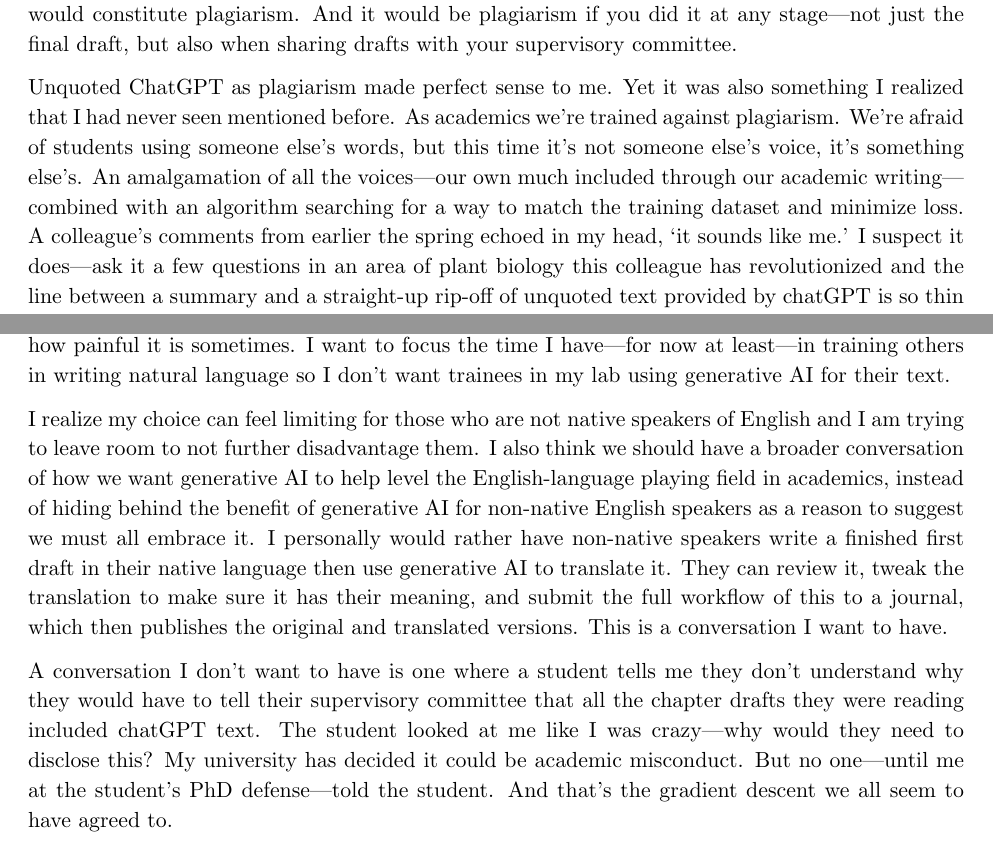
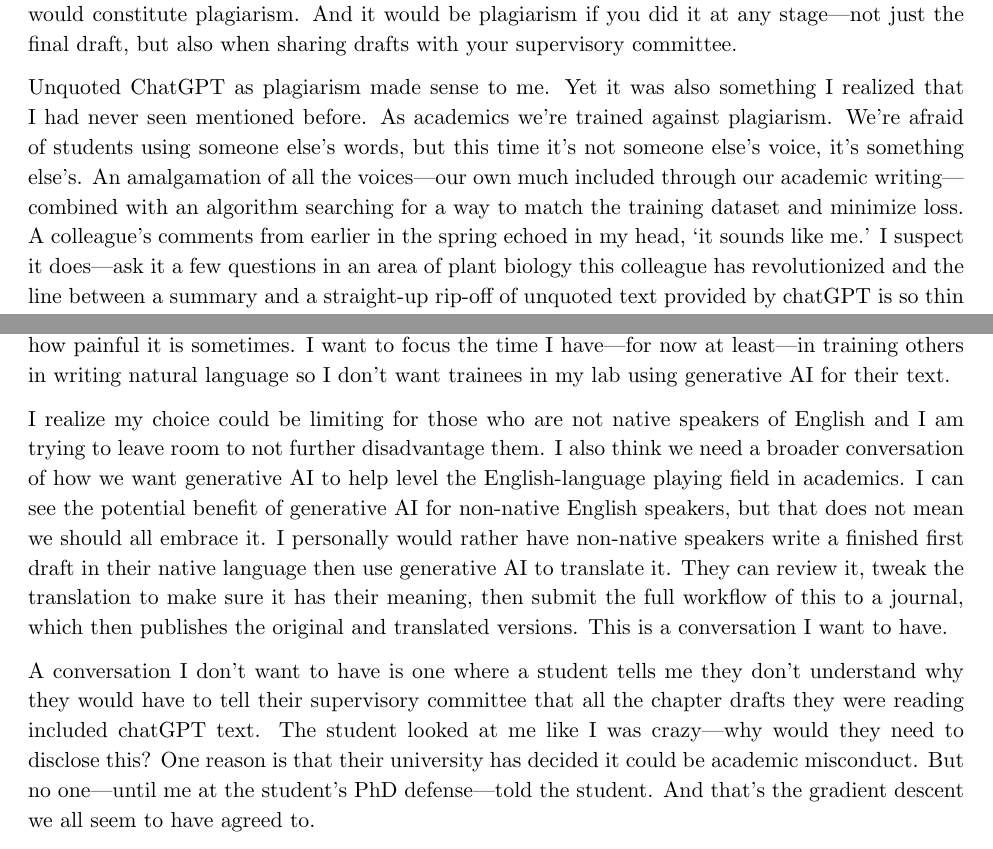
Before and after one commit to lizzieinvancouver/genAI, a LaTeX document (genAI_times.tex): two parts of pages 1 and 2 of 2, joined at a grey line, cut so that both start at the same text. Compiled offline with pdfLaTeX.

Commit message:
Couple tweaks

```diff
--- a/genAI_times.tex
+++ b/genAI_times.tex
@@ -26,7 +26,7 @@ What precipitated all this was chairing my first PhD defense where the thesis wa
 
 Students could `normally assume that the use of AI tools for editorial (i.e. grammar, flow) and transcription purposes are broadly acceptable'  but that the use of generative AI `to get started with drafting' needed approval from the supervisor and supervisory committee. Literal outputs could not be included in the thesis unless they were cited as output of generative AI, otherwise it would constitute plagiarism. And it would be plagiarism if you did it at any stage---not just the final draft, but also when sharing drafts with your supervisory committee.
 
-Unquoted ChatGPT as plagiarism made perfect sense to me. Yet it was also something I realized that I had never seen mentioned before. As academics we're trained against plagiarism. We're afraid of students using someone else's words, but this time it's not someone else's voice, it's something else's. An amalgamation of all the voices---our own much included through our academic writing---combined with an algorithm searching for a way to match the training dataset and minimize loss. A colleague's comments from earlier the spring echoed in my head, `it sounds like me.' I suspect it does---ask it a few questions in an area of plant biology this colleague has revolutionized and the line between a summary and a straight-up rip-off of unquoted text provided by chatGPT is so thin I am not sure it exists.
+Unquoted ChatGPT as plagiarism made sense to me. Yet it was also something I realized that I had never seen mentioned before. As academics we're trained against plagiarism. We're afraid of students using someone else's words, but this time it's not someone else's voice, it's something else's. An amalgamation of all the voices---our own much included through our academic writing---combined with an algorithm searching for a way to match the training dataset and minimize loss. A colleague's comments from earlier in the spring echoed in my head, `it sounds like me.' I suspect it does---ask it a few questions in an area of plant biology this colleague has revolutionized and the line between a summary and a straight-up rip-off of unquoted text provided by chatGPT is so thin I am not sure it exists.
 
 For three years students could have been plagiarizing from chatGPT for their theses, dissertations and other academic writing and we've been mute. I had never heard a colleague compare chatGPT to plagiarism, but it is, and I don't think any of us ever told our students. At least no one I know has. I know because I have been asking around and the replies have astounded me---comments that it would be outrageous to quote chatGPT (`you'd look like an idiot, you should always change it just enough so you don't have to use quotation marks') and, in response to a blogpost I wrote about this, complaints about how arbitrary rules about plagiarism seem and a general side-stepping of the issue that effectively suggested we really should not consider generative AI as plagiarism. There was also a repeated undertone of mild horror from some colleagues that I have not figured out this is the pathway to less work on teaching students to write. A colleague whispered to me that it was `a relief to not have to edit my students' writing' as though she was explaining a new drug everyone but me was taking. % If I was looped in and brought on board perhaps I could stop saying the word `plagiarism' so loudly.
 
@@ -36,9 +36,9 @@ Is everyone on the new drug of work-free writing and editing via the magic of ge
 % Minimizing loss going forward -- what I am doing ... gradient descent
 After charing the defense and discussing with colleagues and trainees in my lab, I have been looking for ways to minimize loss for the training I offer. I have decided on \href{https://github.com/temporalecologylab/labgit/blob/master/expectations/writing/genAI_labguidelines.pdf}{guidelines for those in my lab in how they use generative AI for their writing}. I like writing and I like teaching writing, no matter how painful it is sometimes. I want to focus the time I have---for now at least---in training others in writing natural language so I don't want trainees in my lab using generative AI for their text.
 
-I realize my choice can feel limiting for those who are not native speakers of English and I am trying to leave room to not further disadvantage them. I also think we should have a broader conversation of how we want generative AI to help level the English-language playing field in academics, instead of hiding behind the benefit of generative AI for non-native English speakers as a reason to suggest we must all embrace it. I personally would rather have non-native speakers write a finished first draft in their native language then use generative AI to translate it. They can review it, tweak the translation to make sure it has their meaning, and submit the full workflow of this to a journal, which then publishes the original and translated versions. This is a conversation I want to have.
+I realize my choice could be limiting for those who are not native speakers of English and I am trying to leave room to not further disadvantage them. I also think we need a broader conversation of how we want generative AI to help level the English-language playing field in academics. I can see the potential benefit of generative AI for non-native English speakers, but that does not mean we should all embrace it. I personally would rather have non-native speakers write a finished first draft in their native language then use generative AI to translate it. They can review it, tweak the translation to make sure it has their meaning, then submit the full workflow of this to a journal, which then publishes the original and translated versions. This is a conversation I want to have.
 
-A conversation I don't want to have is one where a student tells me they don't understand why they would have to tell their supervisory committee that all the chapter drafts they were reading included chatGPT text. The student looked at me like I was crazy---why would they need to disclose this? My university has decided it could be academic misconduct. But no one---until me at the student's PhD defense---told the student. And that's the gradient descent we all seem to have agreed to.
+A conversation I don't want to have is one where a student tells me they don't understand why they would have to tell their supervisory committee that all the chapter drafts they were reading included chatGPT text. The student looked at me like I was crazy---why would they need to disclose this? One reason is that their university has decided it could be academic misconduct. But no one---until me at the student's PhD defense---told the student. And that's the gradient descent we all seem to have agreed to.
 
 \end{document}
 
```
Also changed, not shown: genAI_times.pdf.
